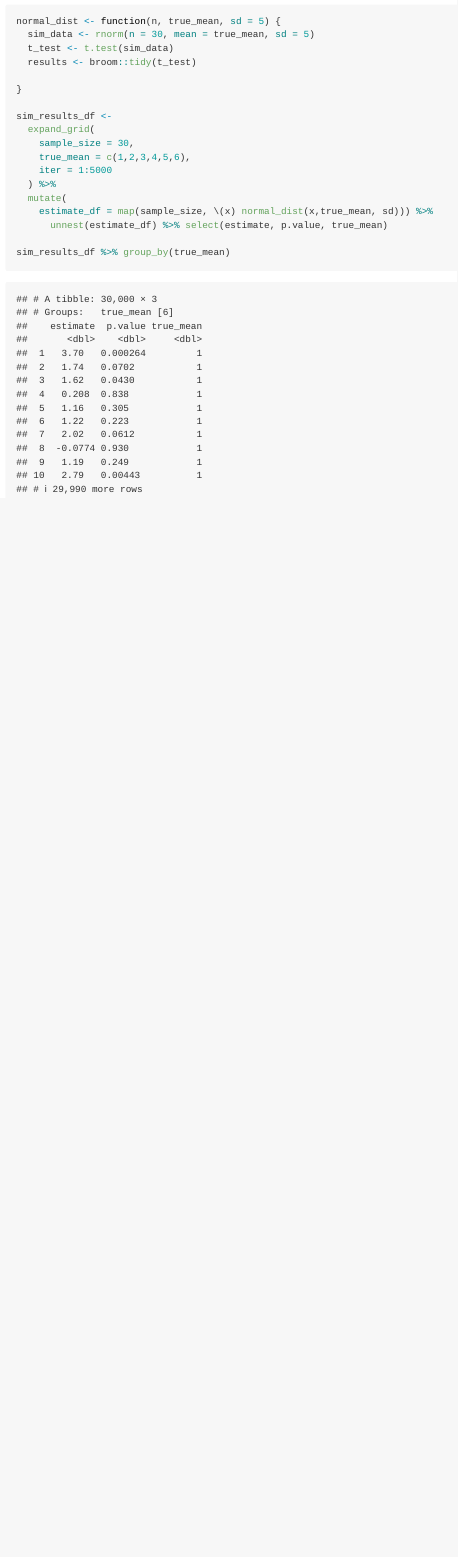
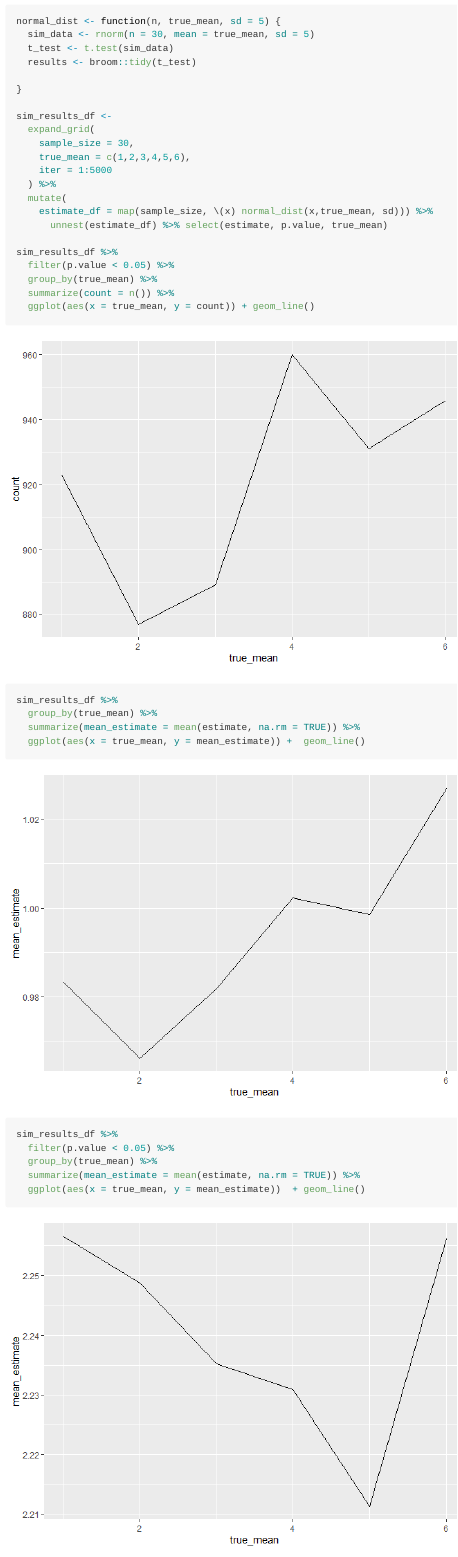
Before and after one commit to marisanders02/p8105_hw5_mos2128, an R Markdown document (Homework_5.Rmd): the page in a window 1100 px wide, from 1250 px down. The pictures show the output file Homework_5.md that the author committed with the source, drawn offline in the style of GitHub.

Commit message:
worked on problem 2

````diff
--- a/Homework_5.Rmd
+++ b/Homework_5.Rmd
@@ -55,7 +55,20 @@ sim_results_df <-
     estimate_df = map(sample_size, \(x) normal_dist(x,true_mean, sd))) %>%
       unnest(estimate_df) %>% select(estimate, p.value, true_mean)
 
-sim_results_df %>% group_by(true_mean)
+sim_results_df %>%
+  filter(p.value < 0.05) %>%
+  group_by(true_mean) %>%
+  summarize(count = n()) %>%
+  ggplot(aes(x = true_mean, y = count)) + geom_line()
 
+sim_results_df %>%
+  group_by(true_mean) %>%
+  summarize(mean_estimate = mean(estimate, na.rm = TRUE)) %>%
+  ggplot(aes(x = true_mean, y = mean_estimate)) +  geom_line()
 
+sim_results_df %>%
+  filter(p.value < 0.05) %>%
+  group_by(true_mean) %>%
+  summarize(mean_estimate = mean(estimate, na.rm = TRUE)) %>%
+  ggplot(aes(x = true_mean, y = mean_estimate))  + geom_line()
 ```
````
Also changed, not shown: Homework_5.md, Homework_5_files/figure-gfm/unnamed-chunk-1-1.png, Homework_5_files/figure-gfm/unnamed-chunk-2-1.png (added), Homework_5_files/figure-gfm/unnamed-chunk-2-2.png (added), Homework_5_files/figure-gfm/unnamed-chunk-2-3.png (added).
